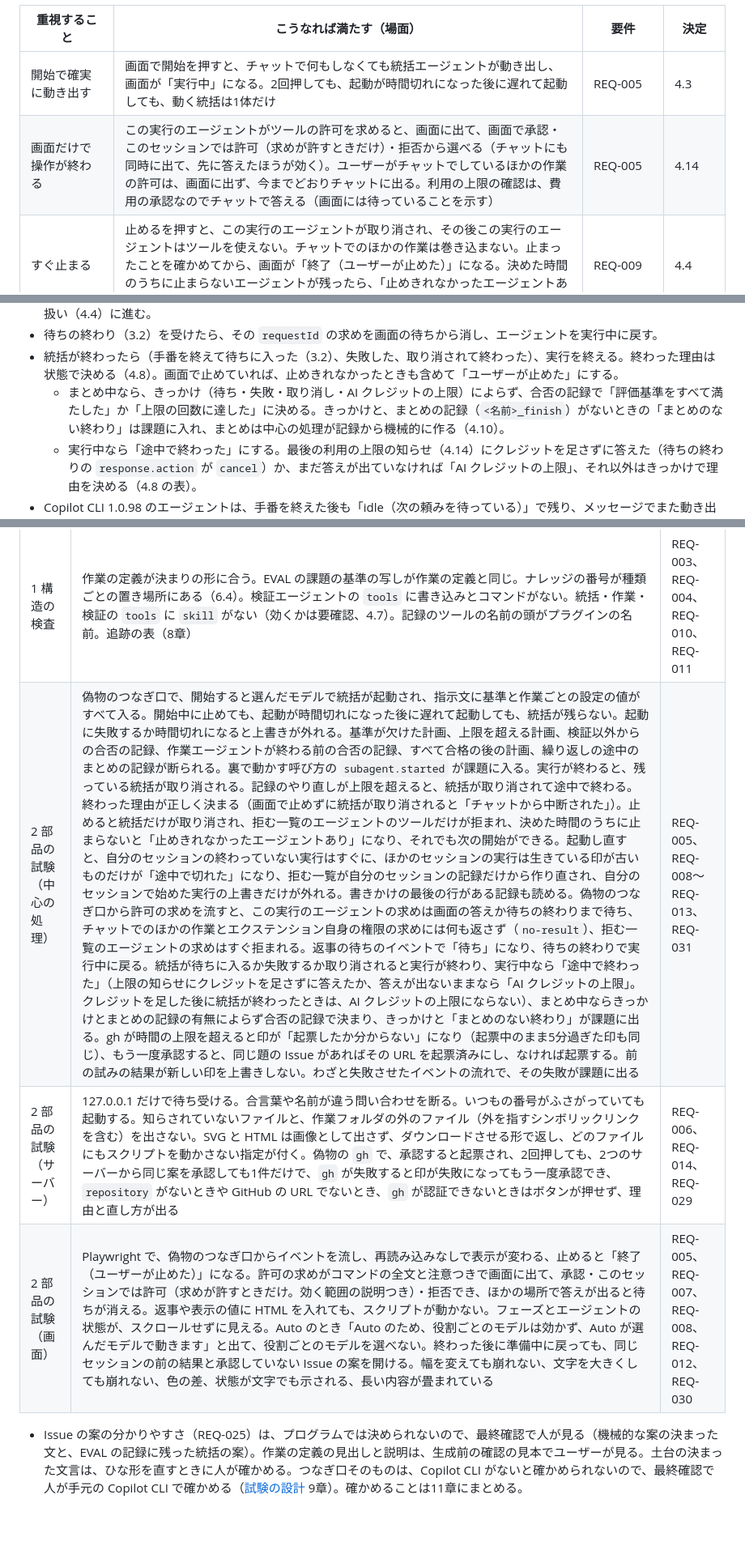
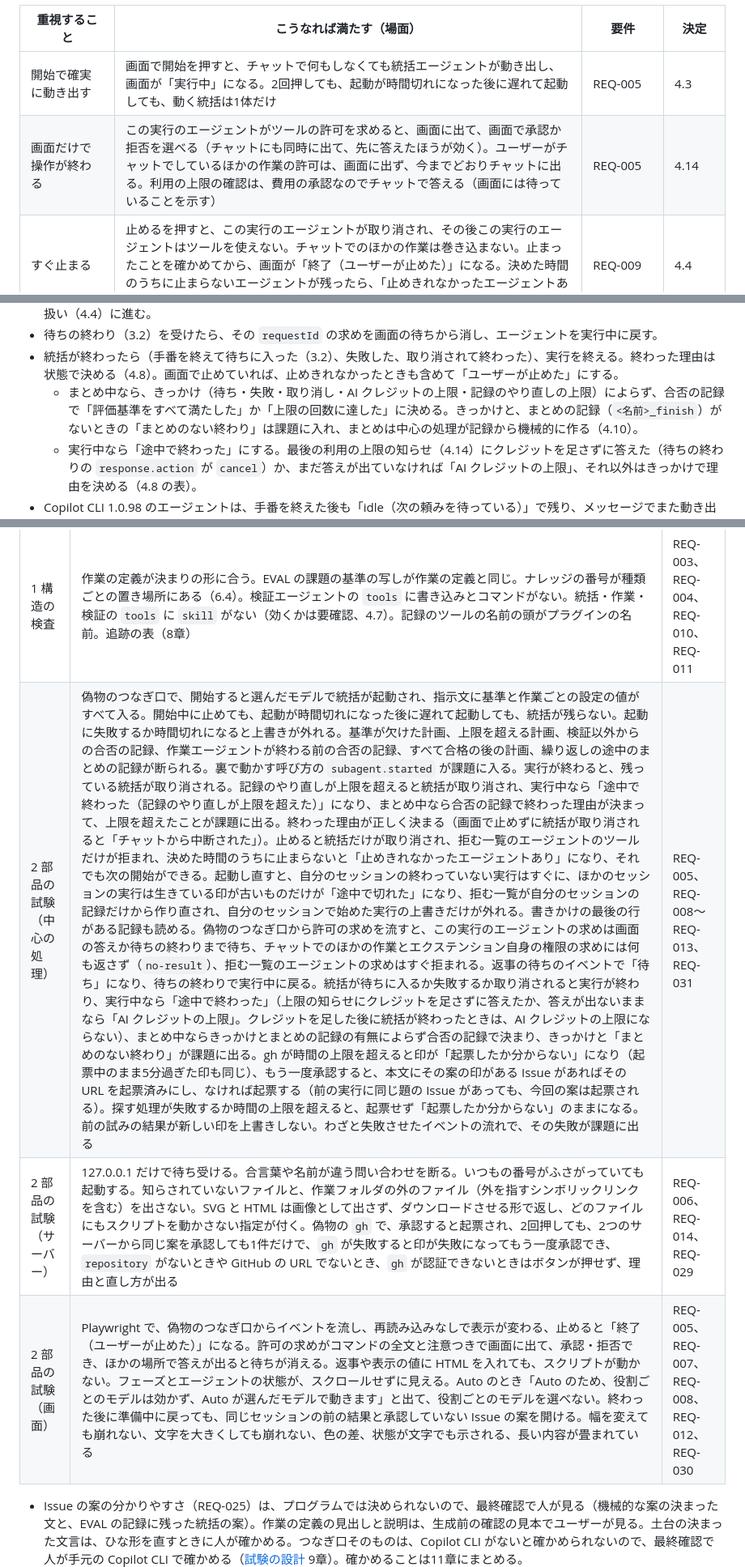
Before and after one commit to imaeda-hub/plugin-creater, a Markdown page: docs/design/generated-plugin-structure.md, 3 parts joined by grey strips. Shown at 81% size. GitHub-like rendering; blank space fills up the shorter version.

```diff
--- a/docs/design/generated-plugin-structure.md
+++ b/docs/design/generated-plugin-structure.md
@@ -18,7 +18,7 @@
 | 重視すること | こうなれば満たす（場面） | 要件 | 決定 |
 | --- | --- | --- | --- |
 | 開始で確実に動き出す | 画面で開始を押すと、チャットで何もしなくても統括エージェントが動き出し、画面が「実行中」になる。2回押しても、起動が時間切れになった後に遅れて起動しても、動く統括は1体だけ | REQ-005 | 4.3 |
-| 画面だけで操作が終わる | この実行のエージェントがツールの許可を求めると、画面に出て、画面で承認・このセッションでは許可（求めが許すときだけ）・拒否から選べる（チャットにも同時に出て、先に答えたほうが効く）。ユーザーがチャットでしているほかの作業の許可は、画面に出ず、今までどおりチャットに出る。利用の上限の確認は、費用の承認なのでチャットで答える（画面には待っていることを示す） | REQ-005 | 4.14 |
+| 画面だけで操作が終わる | この実行のエージェントがツールの許可を求めると、画面に出て、画面で承認か拒否を選べる（チャットにも同時に出て、先に答えたほうが効く）。ユーザーがチャットでしているほかの作業の許可は、画面に出ず、今までどおりチャットに出る。利用の上限の確認は、費用の承認なのでチャットで答える（画面には待っていることを示す） | REQ-005 | 4.14 |
 | すぐ止まる | 止めるを押すと、この実行のエージェントが取り消され、その後この実行のエージェントはツールを使えない。チャットでのほかの作業は巻き込まない。止まったことを確かめてから、画面が「終了（ユーザーが止めた）」になる。決めた時間のうちに止まらないエージェントが残ったら、「止めきれなかったエージェントあり」と分けて示し、そのエージェントのツールを拒み続ける | REQ-009 | 4.4 |
 | 表示が実際とずれない | エージェントの開始・終了・失敗・許可の待ちが、再読み込みなしで約1秒のうちに画面に出る。終わったエージェントが「実行中」のまま残らない | REQ-008 | 4.5、4.14 |
 | 途中で切れても残らない | `/clear` でエクステンションが読み込み直されても、前の実行が「実行中」のまま残らず、「途中で終わった（途中で切れた）」と示される。ほかのセッションで動いている実行は巻き込まない | REQ-008、REQ-012 | 4.13、6.5 |
@@ -391,7 +392,7 @@ stateDiagram-v2
 - 列の中で待つ Copilot CLI の呼び出し（`tasks.startAgent`、`tasks.cancel`、`updateSubagentSettings`、`tasks.list`）には、すべて待ち時間の上限（例：10秒）を付け、列が止まり続けないようにする。時間切れのとき、開始中なら準備中に戻して上書きを外し、理由を示す（統括を探して取り消すことは 4.3）。止める処理なら、止めきれなかったエージェントありの扱い（4.4）に進む。
 - 待ちの終わり（3.2）を受けたら、その `requestId` の求めを画面の待ちから消し、エージェントを実行中に戻す。
 - 統括が終わったら（手番を終えて待ちに入った（3.2）、失敗した、取り消されて終わった）、実行を終える。終わった理由は状態で決める（4.8）。画面で止めていれば、止めきれなかったときも含めて「ユーザーが止めた」にする。
-  - まとめ中なら、きっかけ（待ち・失敗・取り消し・AI クレジットの上限）によらず、合否の記録で「評価基準をすべて満たした」か「上限の回数に達した」に決める。きっかけと、まとめの記録（`<名前>_finish`）がないときの「まとめのない終わり」は課題に入れ、まとめは中心の処理が記録から機械的に作る（4.10）。
+  - まとめ中なら、きっかけ（待ち・失敗・取り消し・AI クレジットの上限・記録のやり直しの上限）によらず、合否の記録で「評価基準をすべて満たした」か「上限の回数に達した」に決める。きっかけと、まとめの記録（`<名前>_finish`）がないときの「まとめのない終わり」は課題に入れ、まとめは中心の処理が記録から機械的に作る（4.10）。
   - 実行中なら「途中で終わった」にする。最後の利用の上限の知らせ（4.14）にクレジットを足さずに答えた（待ちの終わりの `response.action` が `cancel`）か、まだ答えが出ていなければ「AI クレジットの上限」、それ以外はきっかけで理由を決める（4.8 の表）。
 - Copilot CLI 1.0.98 のエージェントは、手番を終えた後も「idle（次の頼みを待っている）」で残り、メッセージでまた動き出しうる（rpc.d.ts の `TaskStatus`、更新履歴 1.0.72・1.0.92）。そのため、実行が終わったら、終わった理由によらず、統括がまだ `tasks.list` に残っていれば取り消す（要確認、11章 #19）。
 - ツールを使ってよいかの問い合わせ（エクステンションの `onPreToolUse`）は、列に入れず、今の状態（その呼び出しの `agentId` が拒む一覧に入るか。4.4）だけを見てすぐ答える。記録のツールの呼び出しも、停止中や終了の後なら、列に入れずにすぐ断る。許可の求めも、停止中か拒む一覧に入るなら、列に入れずにすぐ拒む（4.14）。Issue の起票の `gh` も列の外で動かす（4.11）。
@@ -490,9 +491,9 @@ stateDiagram-v2
 | 段階 | 確かめること | 要件 |
 | --- | --- | --- |
 | 1 構造の検査 | 作業の定義が決まりの形に合う。EVAL の課題の基準の写しが作業の定義と同じ。ナレッジの番号が種類ごとの置き場所にある（6.4）。検証エージェントの `tools` に書き込みとコマンドがない。統括・作業・検証の `tools` に `skill` がない（効くかは要確認、4.7）。記録のツールの名前の頭がプラグインの名前。追跡の表（8章） | REQ-003、REQ-004、REQ-010、REQ-011 |
-| 2 部品の試験（中心の処理） | 偽物のつなぎ口で、開始すると選んだモデルで統括が起動され、指示文に基準と作業ごとの設定の値がすべて入る。開始中に止めても、起動が時間切れになった後に遅れて起動しても、統括が残らない。起動に失敗するか時間切れになると上書きが外れる。基準が欠けた計画、上限を超える計画、検証以外からの合否の記録、作業エージェントが終わる前の合否の記録、すべて合格の後の計画、繰り返しの途中のまとめの記録が断られる。裏で動かす呼び方の `subagent.started` が課題に入る。実行が終わると、残っている統括が取り消される。記録のやり直しが上限を超えると、統括が取り消されて途中で終わる。終わった理由が正しく決まる（画面で止めずに統括が取り消されると「チャットから中断された」）。止めると統括だけが取り消され、拒む一覧のエージェントのツールだけが拒まれ、決めた時間のうちに止まらないと「止めきれなかったエージェントあり」になり、それでも次の開始ができる。起動し直すと、自分のセッションの終わっていない実行はすぐに、ほかのセッションの実行は生きている印が古いものだけが「途中で切れた」になり、拒む一覧が自分のセッションの記録だけから作り直され、自分のセッションで始めた実行の上書きだけが外れる。書きかけの最後の行がある記録も読める。偽物のつなぎ口から許可の求めを流すと、この実行のエージェントの求めは画面の答えか待ちの終わりまで待ち、チャットでのほかの作業とエクステンション自身の権限の求めには何も返さず（`no-result`）、拒む一覧のエージェントの求めはすぐ拒まれる。返事の待ちのイベントで「待ち」になり、待ちの終わりで実行中に戻る。統括が待ちに入るか失敗するか取り消されると実行が終わり、実行中なら「途中で終わった」（上限の知らせにクレジットを足さずに答えたか、答えが出ないままなら「AI クレジットの上限」。クレジットを足した後に統括が終わったときは、AI クレジットの上限にならない）、まとめ中ならきっかけとまとめの記録の有無によらず合否の記録で決まり、きっかけと「まとめのない終わり」が課題に出る。gh が時間の上限を超えると印が「起票したか分からない」になり（起票中のまま5分過ぎた印も同じ）、もう一度承認すると、同じ題の Issue があればその URL を起票済みにし、なければ起票する。前の試みの結果が新しい印を上書きしない。わざと失敗させたイベントの流れで、その失敗が課題に出る | REQ-005、REQ-008〜REQ-013、REQ-031 |
+| 2 部品の試験（中心の処理） | 偽物のつなぎ口で、開始すると選んだモデルで統括が起動され、指示文に基準と作業ごとの設定の値がすべて入る。開始中に止めても、起動が時間切れになった後に遅れて起動しても、統括が残らない。起動に失敗するか時間切れになると上書きが外れる。基準が欠けた計画、上限を超える計画、検証以外からの合否の記録、作業エージェントが終わる前の合否の記録、すべて合格の後の計画、繰り返しの途中のまとめの記録が断られる。裏で動かす呼び方の `subagent.started` が課題に入る。実行が終わると、残っている統括が取り消される。記録のやり直しが上限を超えると統括が取り消され、実行中なら「途中で終わった（記録のやり直しが上限を超えた）」になり、まとめ中なら合否の記録で終わった理由が決まって、上限を超えたことが課題に出る。終わった理由が正しく決まる（画面で止めずに統括が取り消されると「チャットから中断された」）。止めると統括だけが取り消され、拒む一覧のエージェントのツールだけが拒まれ、決めた時間のうちに止まらないと「止めきれなかったエージェントあり」になり、それでも次の開始ができる。起動し直すと、自分のセッションの終わっていない実行はすぐに、ほかのセッションの実行は生きている印が古いものだけが「途中で切れた」になり、拒む一覧が自分のセッションの記録だけから作り直され、自分のセッションで始めた実行の上書きだけが外れる。書きかけの最後の行がある記録も読める。偽物のつなぎ口から許可の求めを流すと、この実行のエージェントの求めは画面の答えか待ちの終わりまで待ち、チャットでのほかの作業とエクステンション自身の権限の求めには何も返さず（`no-result`）、拒む一覧のエージェントの求めはすぐ拒まれる。返事の待ちのイベントで「待ち」になり、待ちの終わりで実行中に戻る。統括が待ちに入るか失敗するか取り消されると実行が終わり、実行中なら「途中で終わった」（上限の知らせにクレジットを足さずに答えたか、答えが出ないままなら「AI クレジットの上限」。クレジットを足した後に統括が終わったときは、AI クレジットの上限にならない）、まとめ中ならきっかけとまとめの記録の有無によらず合否の記録で決まり、きっかけと「まとめのない終わり」が課題に出る。gh が時間の上限を超えると印が「起票したか分からない」になり（起票中のまま5分過ぎた印も同じ）、もう一度承認すると、本文にその案の印がある Issue があればその URL を起票済みにし、なければ起票する（前の実行に同じ題の Issue があっても、今回の案は起票される）。探す処理が失敗するか時間の上限を超えると、起票せず「起票したか分からない」のままになる。前の試みの結果が新しい印を上書きしない。わざと失敗させたイベントの流れで、その失敗が課題に出る | REQ-005、REQ-008〜REQ-013、REQ-031 |
 | 2 部品の試験（サーバー） | 127.0.0.1 だけで待ち受ける。合言葉や名前が違う問い合わせを断る。いつもの番号がふさがっていても起動する。知らされていないファイルと、作業フォルダの外のファイル（外を指すシンボリックリンクを含む）を出さない。SVG と HTML は画像として出さず、ダウンロードさせる形で返し、どのファイルにもスクリプトを動かさない指定が付く。偽物の `gh` で、承認すると起票され、2回押しても、2つのサーバーから同じ案を承認しても1件だけで、`gh` が失敗すると印が失敗になってもう一度承認でき、`repository` がないときや GitHub の URL でないとき、`gh` が認証できないときはボタンが押せず、理由と直し方が出る | REQ-006、REQ-014、REQ-029 |
-| 2 部品の試験（画面） | Playwright で、偽物のつなぎ口からイベントを流し、再読み込みなしで表示が変わる、止めると「終了（ユーザーが止めた）」になる。許可の求めがコマンドの全文と注意つきで画面に出て、承認・このセッションでは許可（求めが許すときだけ。効く範囲の説明つき）・拒否でき、ほかの場所で答えが出ると待ちが消える。返事や表示の値に HTML を入れても、スクリプトが動かない。フェーズとエージェントの状態が、スクロールせずに見える。Auto のとき「Auto のため、役割ごとのモデルは効かず、Auto が選んだモデルで動きます」と出て、役割ごとのモデルを選べない。終わった後に準備中に戻っても、同じセッションの前の結果と承認していない Issue の案を開ける。幅を変えても崩れない、文字を大きくしても崩れない、色の差、状態が文字でも示される、長い内容が畳まれている | REQ-005、REQ-007、REQ-008、REQ-012、REQ-030 |
+| 2 部品の試験（画面） | Playwright で、偽物のつなぎ口からイベントを流し、再読み込みなしで表示が変わる、止めると「終了（ユーザーが止めた）」になる。許可の求めがコマンドの全文と注意つきで画面に出て、承認・拒否でき、ほかの場所で答えが出ると待ちが消える。返事や表示の値に HTML を入れても、スクリプトが動かない。フェーズとエージェントの状態が、スクロールせずに見える。Auto のとき「Auto のため、役割ごとのモデルは効かず、Auto が選んだモデルで動きます」と出て、役割ごとのモデルを選べない。終わった後に準備中に戻っても、同じセッションの前の結果と承認していない Issue の案を開ける。幅を変えても崩れない、文字を大きくしても崩れない、色の差、状態が文字でも示される、長い内容が畳まれている | REQ-005、REQ-007、REQ-008、REQ-012、REQ-030 |
 
 - Issue の案の分かりやすさ（REQ-025）は、プログラムでは決められないので、最終確認で人が見る（機械的な案の決まった文と、EVAL の記録に残った統括の案）。作業の定義の見出しと説明は、生成前の確認の見本でユーザーが見る。土台の決まった文言は、ひな形を直すときに人が確かめる。つなぎ口そのものは、Copilot CLI がないと確かめられないので、最終確認で人が手元の Copilot CLI で確かめる（[試験の設計](testing.md) 9章）。確かめることは11章にまとめる。
 
```
Also changed, not shown: other parts of docs/design/generated-plugin-structure.md (+13 -12 lines), docs/design/testing.md (+1 -1 lines).
